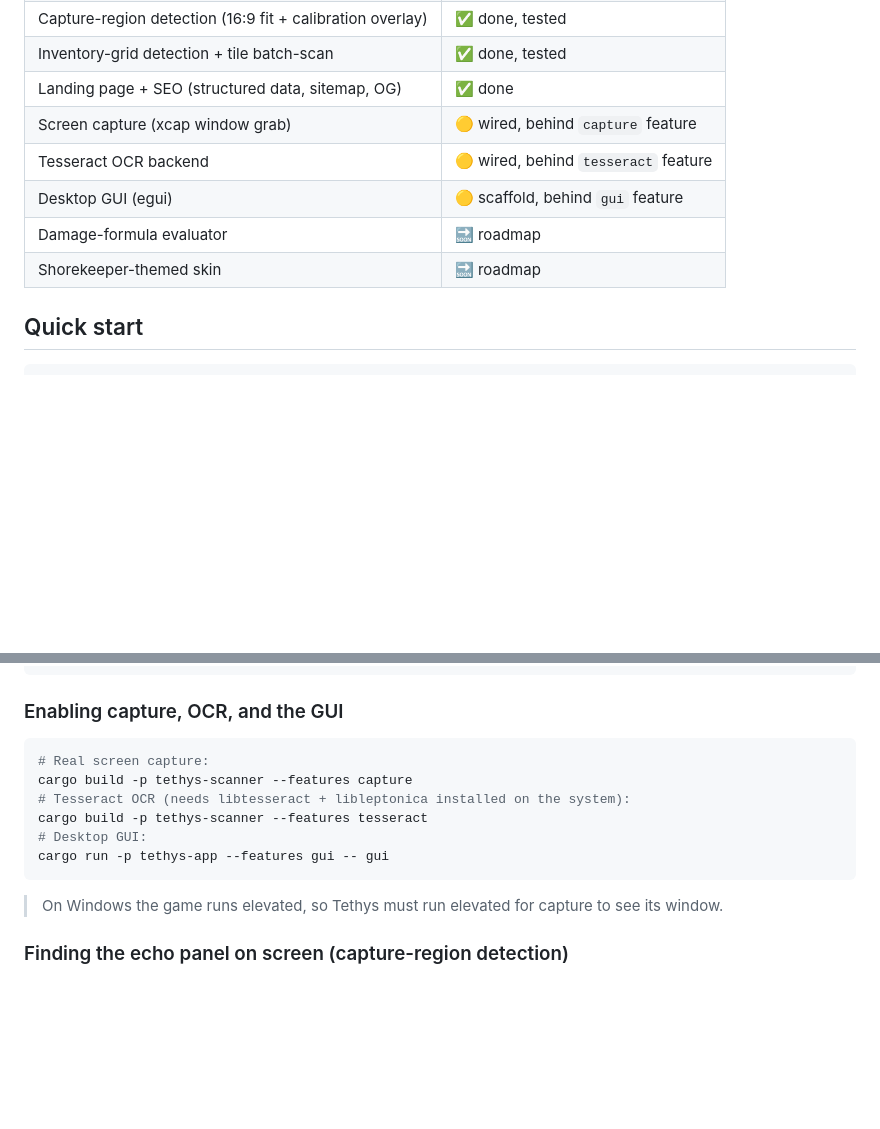
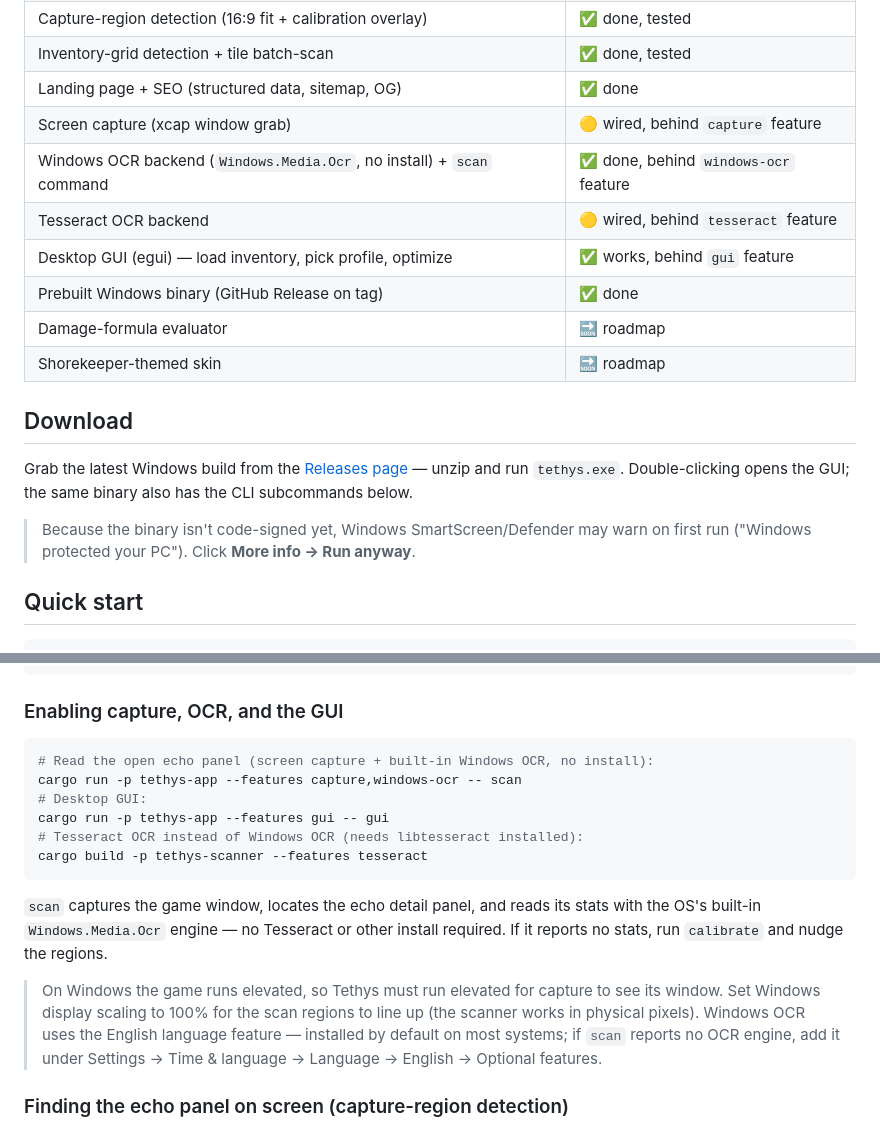
Before and after one commit to Hung1510/Tethys, a Markdown page: README.md, 2 parts joined by grey strips. Rendered like a GitHub page; blank space fills up the shorter version.

Commit message:
update ocr

````diff
--- a/README.md
+++ b/README.md
@@ -35,10 +35,18 @@ The community's go-to open-source optimizer, [WuWaOpt](https://github.com/EMCJav
 | Inventory-grid detection + tile batch-scan | ✅ done, tested |
 | Landing page + SEO (structured data, sitemap, OG) | ✅ done |
 | Screen capture (xcap window grab) | 🟡 wired, behind `capture` feature |
+| Windows OCR backend (`Windows.Media.Ocr`, no install) + `scan` command | ✅ done, behind `windows-ocr` feature |
 | Tesseract OCR backend | 🟡 wired, behind `tesseract` feature |
-| Desktop GUI (egui) | 🟡 scaffold, behind `gui` feature |
+| Desktop GUI (egui) — load inventory, pick profile, optimize | ✅ works, behind `gui` feature |
+| Prebuilt Windows binary (GitHub Release on tag) | ✅ done |
 | Damage-formula evaluator | 🔜 roadmap |
 | Shorekeeper-themed skin | 🔜 roadmap |
+
+## Download
+
+Grab the latest Windows build from the [Releases page](https://github.com/Hung1510/tethys/releases) — unzip and run `tethys.exe`. Double-clicking opens the GUI; the same binary also has the CLI subcommands below.
+
+> Because the binary isn't code-signed yet, Windows SmartScreen/Defender may warn on first run ("Windows protected your PC"). Click **More info → Run anyway**.
 
 ## Quick start
 
@@ -76,15 +84,17 @@ Recommended build (genetic solver)
 ### Enabling capture, OCR, and the GUI
 
 ```bash
-# Real screen capture:
-cargo build -p tethys-scanner --features capture
-# Tesseract OCR (needs libtesseract + libleptonica installed on the system):
-cargo build -p tethys-scanner --features tesseract
+# Read the open echo panel (screen capture + built-in Windows OCR, no install):
+cargo run -p tethys-app --features capture,windows-ocr -- scan
 # Desktop GUI:
 cargo run -p tethys-app --features gui -- gui
+# Tesseract OCR instead of Windows OCR (needs libtesseract installed):
+cargo build -p tethys-scanner --features tesseract
 ```
 
-> On Windows the game runs elevated, so Tethys must run elevated for capture to see its window.
+`scan` captures the game window, locates the echo detail panel, and reads its stats with the OS's built-in `Windows.Media.Ocr` engine — no Tesseract or other install required. If it reports no stats, run `calibrate` and nudge the regions.
+
+> On Windows the game runs elevated, so Tethys must run elevated for capture to see its window. Set Windows display scaling to 100% for the scan regions to line up (the scanner works in physical pixels). Windows OCR uses the English language feature — installed by default on most systems; if `scan` reports no OCR engine, add it under Settings → Time & language → Language → English → Optional features.
 
 ### Finding the echo panel on screen (capture-region detection)
 
````
Also changed, not shown: other parts of README.md (+1 -1 lines).
